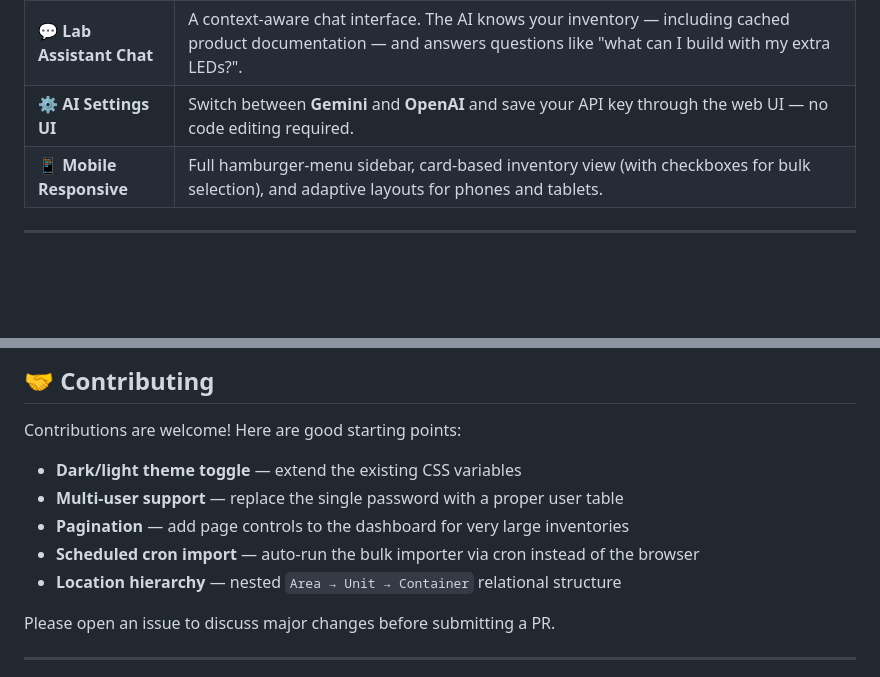
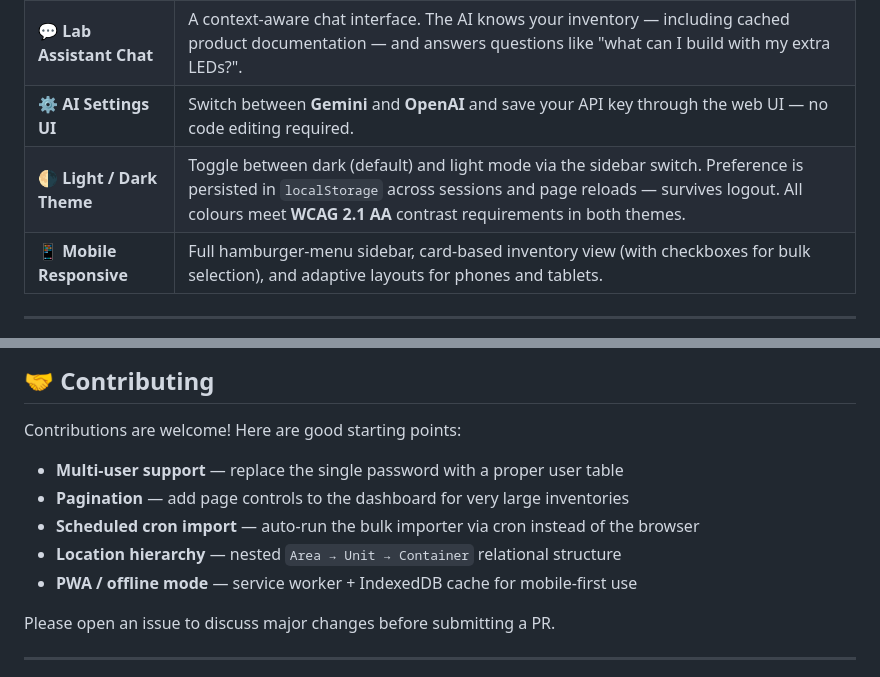
Before and after one commit to Philusha1983/diy-inventory, a Markdown page: README.md, 2 parts joined by grey strips. Rendered like a GitHub page; blank space fills up the shorter version.

```diff
--- a/README.md
+++ b/README.md
@@ -68,6 +68,7 @@ Everything runs locally. No cloud subscriptions, no monthly fees — just PHP, M
 | 📐 **Project Blueprints** | One-click generation of a full technical guide (wiring, BOM, and firmware code) for any suggested project. |
 | 💬 **Lab Assistant Chat** | A context-aware chat interface. The AI knows your inventory — including cached product documentation — and answers questions like "what can I build with my extra LEDs?". |
 | ⚙️ **AI Settings UI** | Switch between **Gemini** and **OpenAI** and save your API key through the web UI — no code editing required. |
+| 🌗 **Light / Dark Theme** | Toggle between dark (default) and light mode via the sidebar switch. Preference is persisted in `localStorage` across sessions and page reloads — survives logout. All colours meet **WCAG 2.1 AA** contrast requirements in both themes. |
 | 📱 **Mobile Responsive** | Full hamburger-menu sidebar, card-based inventory view (with checkboxes for bulk selection), and adaptive layouts for phones and tablets. |
 
 ---
@@ -703,11 +708,11 @@ If you still see no results, check the red error banner that now appears above t
 
 Contributions are welcome! Here are good starting points:
 
-- **Dark/light theme toggle** — extend the existing CSS variables
 - **Multi-user support** — replace the single password with a proper user table
 - **Pagination** — add page controls to the dashboard for very large inventories
 - **Scheduled cron import** — auto-run the bulk importer via cron instead of the browser
 - **Location hierarchy** — nested `Area → Unit → Container` relational structure
+- **PWA / offline mode** — service worker + IndexedDB cache for mobile-first use
 
 Please open an issue to discuss major changes before submitting a PR.
 
```
Also changed, not shown: other parts of README.md (+5 -1 lines).
